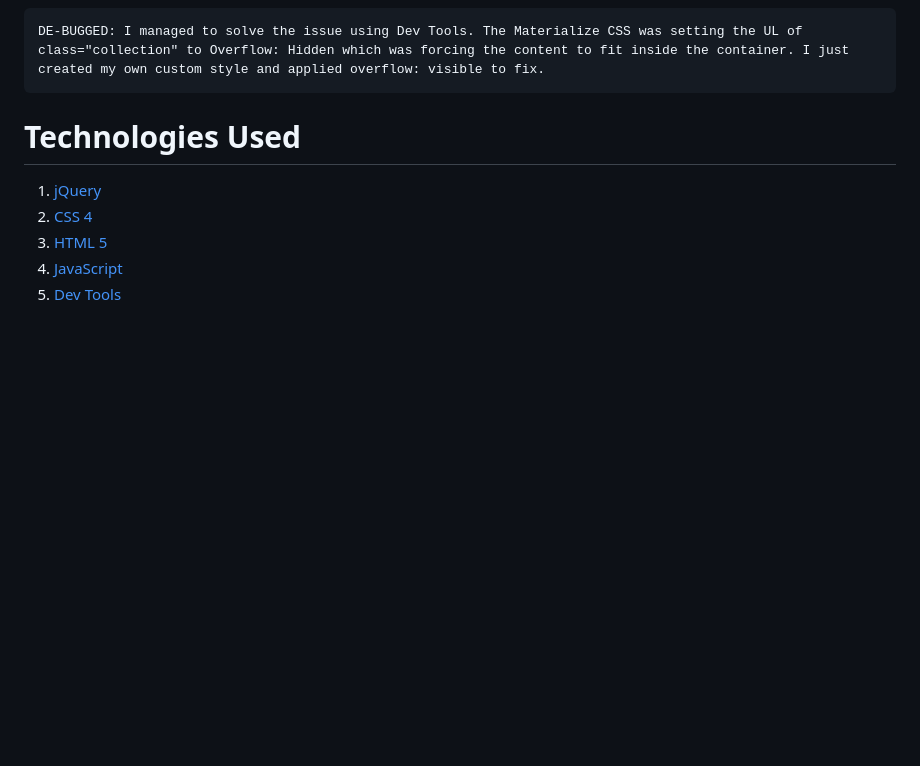
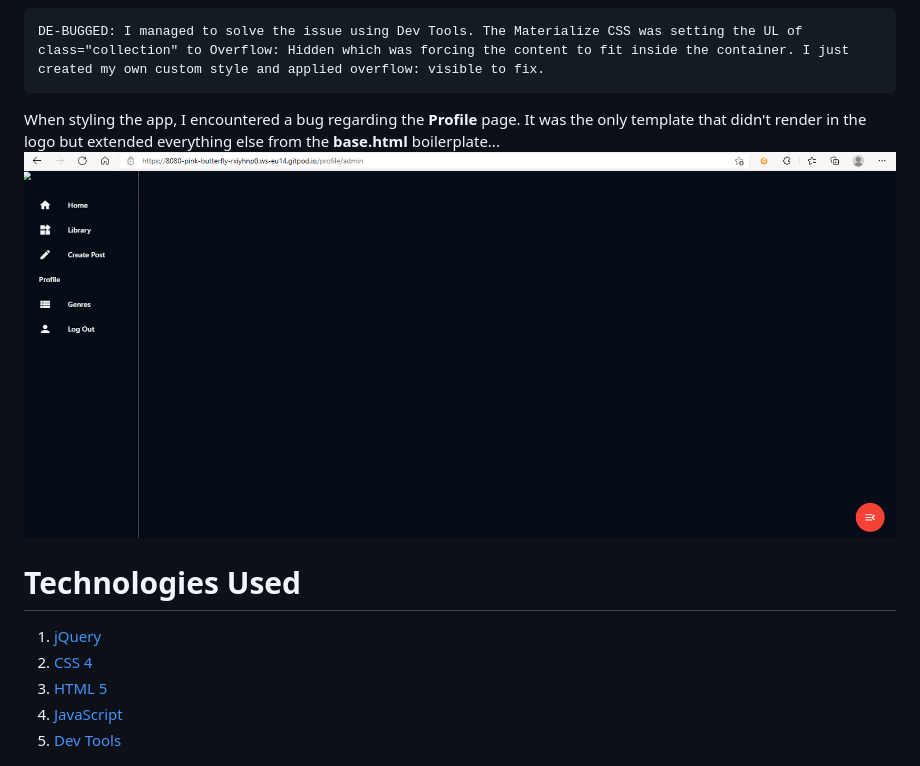
Before and after one commit to SleepyMan93/escro-games, a Markdown page: README.md, the part around the change. Rendered like a GitHub page; pictures changed too: static/images/no_logo_admin_bug.png (added); blank space fills up the shorter version.

```diff
--- a/README.md
+++ b/README.md
@@ -213,6 +213,9 @@ I ran into this bug that would force the game post content up and under the nav
 
     DE-BUGGED: I managed to solve the issue using Dev Tools. The Materialize CSS was setting the UL of class="collection" to Overflow: Hidden which was forcing the content to fit inside the container. I just created my own custom style and applied overflow: visible to fix.
 
+When styling the app, I encountered a bug regarding the **Profile** page. It was the only template that didn't render in the logo but extended everything else from the **base.html** boilerplate...
+![Profile Logo Bug](static/images/no_logo_admin_bug.png)
+
 
 # Technologies Used <a name="languages"></a>
 
```
Also changed, not shown: static/images/escro_games_trans.png (added), static/images/profile_only_post.png (renamed from static/images/Screenshot (105).png), static/images/user_game_function.png (renamed from static/images/Screenshot (103).png), 10 other files.
